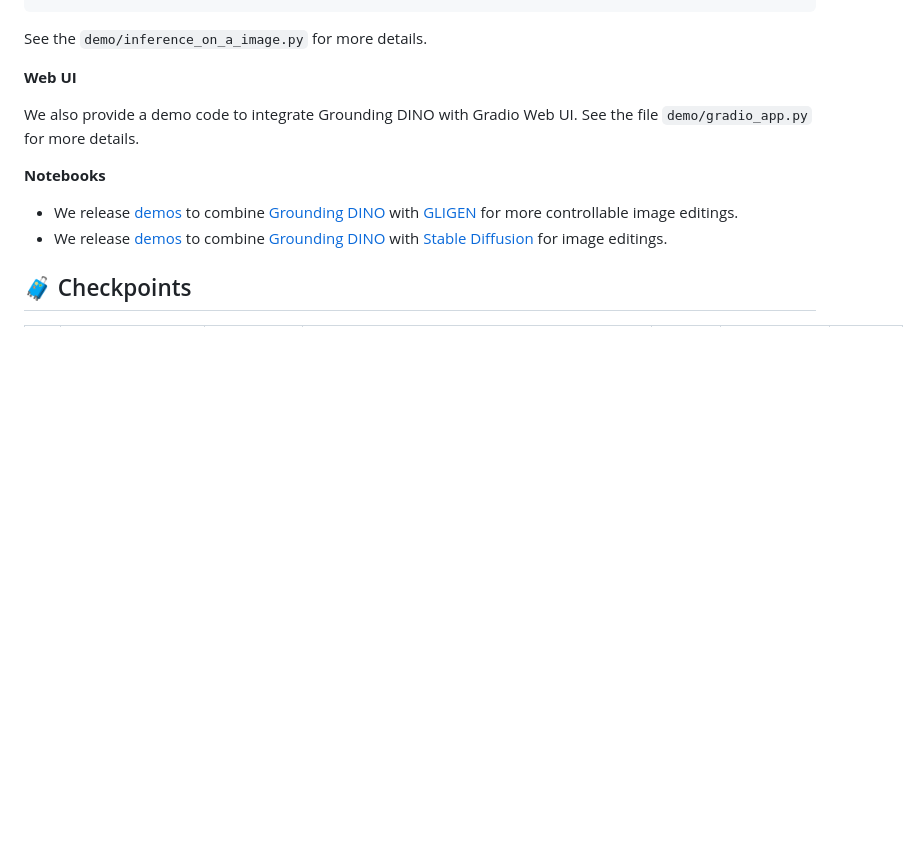
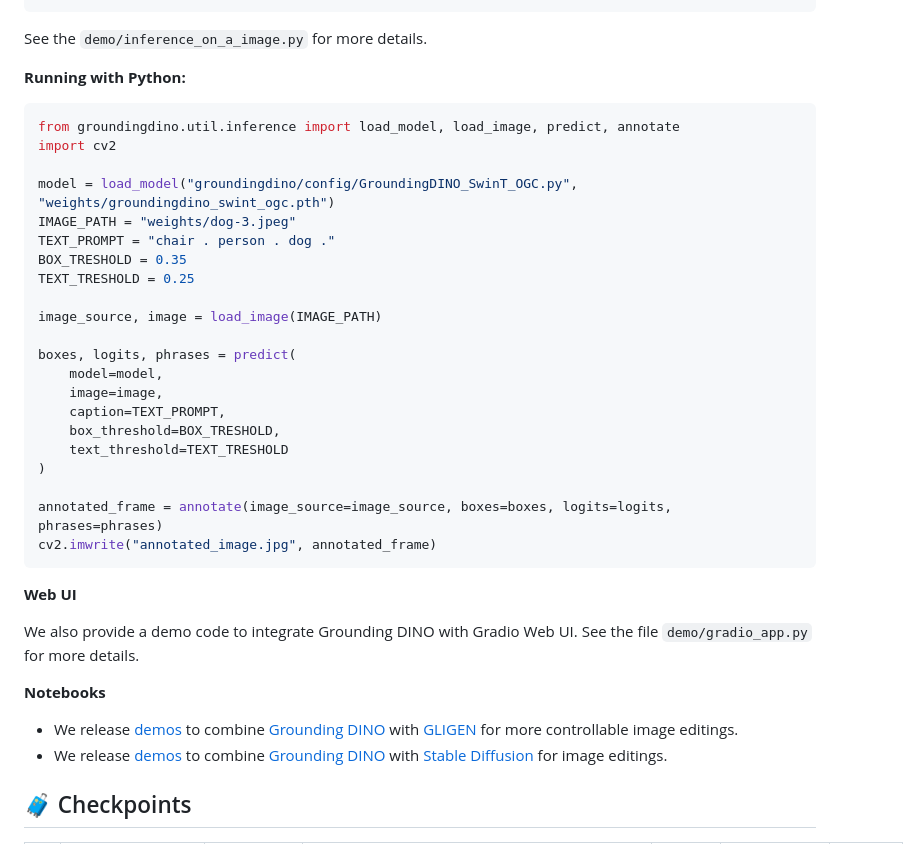
Before and after one commit to IDEA-Research/GroundingDINO, a Markdown page: README.md, the part around one of its changes. Rendered like a GitHub page; blank space fills up the shorter version.

````diff
--- a/README.md
+++ b/README.md
@@ -97,6 +137,31 @@ CUDA_VISIBLE_DEVICES=6 python demo/inference_on_a_image.py \
 ```
 See the `demo/inference_on_a_image.py` for more details.
 
+**Running with Python:**
+
+```python
+from groundingdino.util.inference import load_model, load_image, predict, annotate
+import cv2
+
+model = load_model("groundingdino/config/GroundingDINO_SwinT_OGC.py", "weights/groundingdino_swint_ogc.pth")
+IMAGE_PATH = "weights/dog-3.jpeg"
+TEXT_PROMPT = "chair . person . dog ."
+BOX_TRESHOLD = 0.35
+TEXT_TRESHOLD = 0.25
+
+image_source, image = load_image(IMAGE_PATH)
+
+boxes, logits, phrases = predict(
+    model=model,
+    image=image,
+    caption=TEXT_PROMPT,
+    box_threshold=BOX_TRESHOLD,
+    text_threshold=TEXT_TRESHOLD
+)
+
+annotated_frame = annotate(image_source=image_source, boxes=boxes, logits=logits, phrases=phrases)
+cv2.imwrite("annotated_image.jpg", annotated_frame)
+```
 **Web UI**
 
 We also provide a demo code to integrate Grounding DINO with Gradio Web UI. See the file `demo/gradio_app.py` for more details.
````
Also changed, not shown: other parts of README.md (+48 -8 lines).
